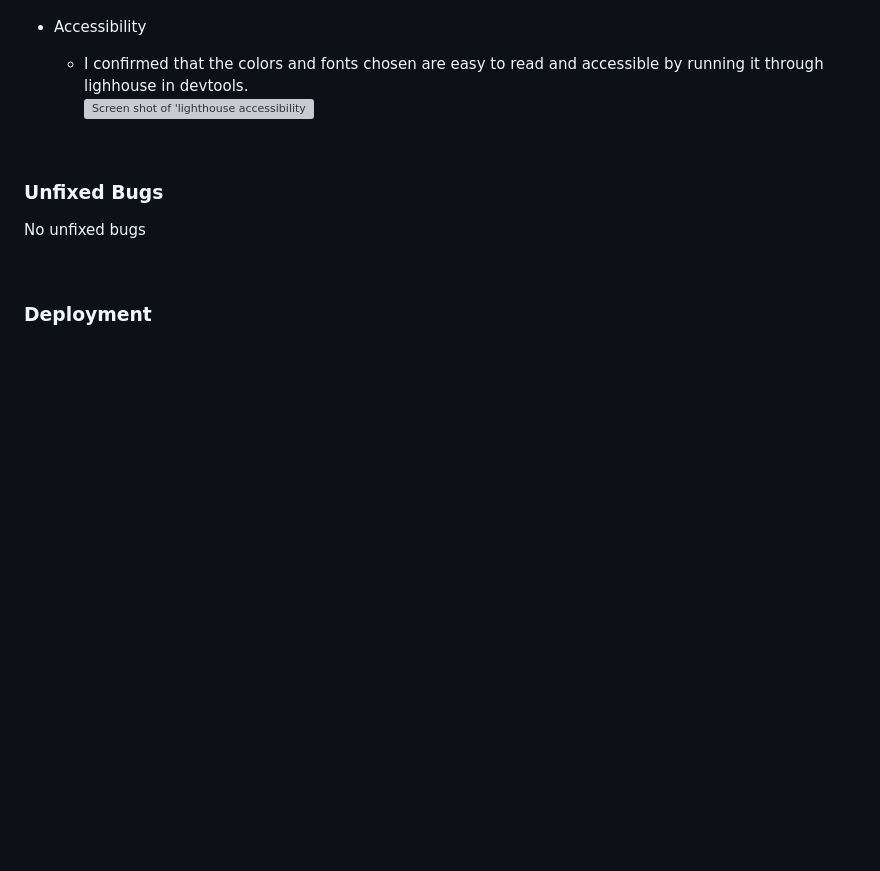
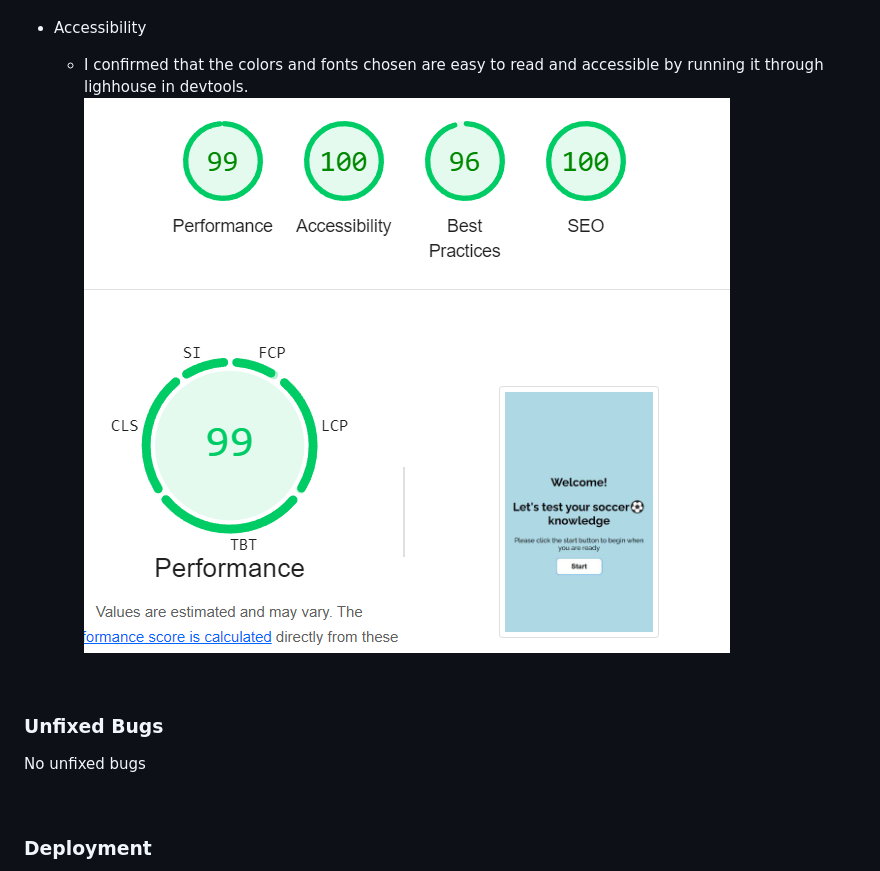
Before and after one commit to Sirjay009/Soccer-Quiz-Game, a Markdown page: README.md, the part around the change printed below. GitHub-like rendering; pictures changed too: docs/testing.images/Capture.PNG6.PNG (added); blank space fills up the shorter version; grey boxes are pictures that could not be loaded.

Commit message:
Upload testing images for readme file, edit readme file

```diff
--- a/README.md
+++ b/README.md
@@ -204,7 +204,7 @@
 <li><p>Accessibility</p>
 <ul>
 <li>I confirmed that the colors and fonts chosen are easy to read and accessible by running it through lighhouse in devtools.</li>
-<img src="docs/readme.images/testing.images/jpeg-optimizer_Lighthouse.PNG" alt="Screen shot of 'lighthouse accessibility diagnosis' of Sirjays Car Rental project">
+<img src="docs/testing.images/Capture.PNG6.PNG" alt="Screen shot of 'lighthouse accessibility diagnosis' of Soccer Quiz Game">
 </ul>
 </li>
 
```
Also changed, not shown: other parts of README.md (+1 -1 lines), 1 other file.
